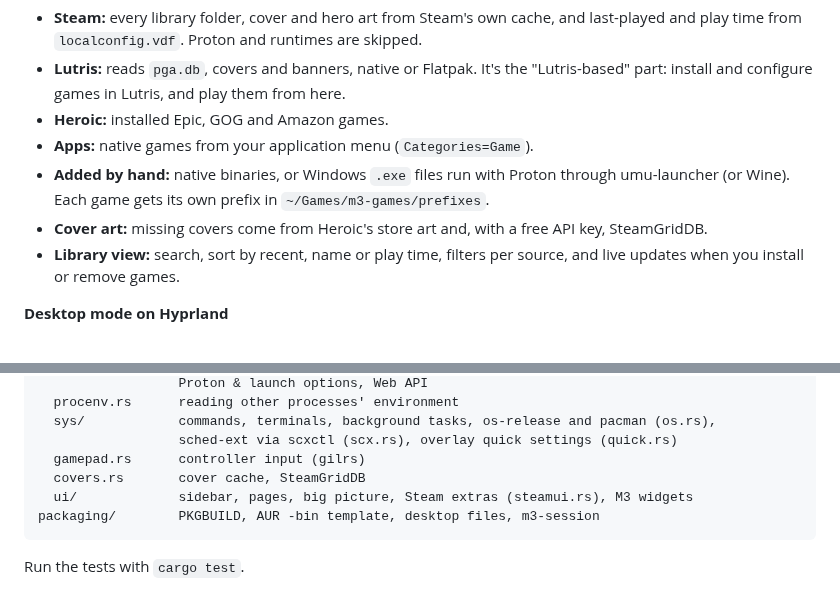
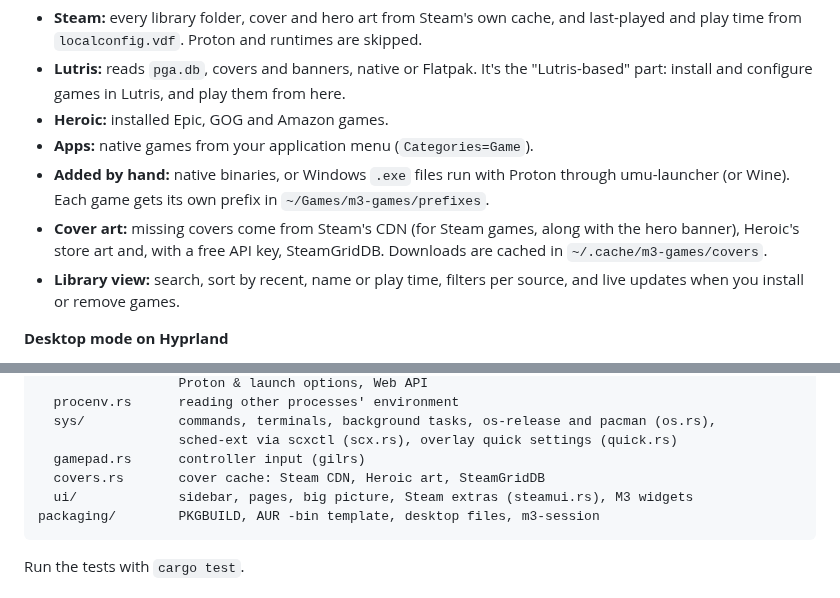
Before and after one commit to bhimio1/material-3-games, a Markdown page: README.md, 2 parts joined by grey strips. Rendered like a GitHub page.

````diff
--- a/README.md
+++ b/README.md
@@ -20,7 +20,7 @@ It has two jobs:
 - **Heroic:** installed Epic, GOG and Amazon games.
 - **Apps:** native games from your application menu (`Categories=Game`).
 - **Added by hand:** native binaries, or Windows `.exe` files run with Proton through umu-launcher (or Wine). Each game gets its own prefix in `~/Games/m3-games/prefixes`.
-- **Cover art:** missing covers come from Heroic's store art and, with a free API key, SteamGridDB.
+- **Cover art:** missing covers come from Steam's CDN (for Steam games, along with the hero banner), Heroic's store art and, with a free API key, SteamGridDB. Downloads are cached in `~/.cache/m3-games/covers`.
 - **Library view:** search, sort by recent, name or play time, filters per source, and live updates when you install or remove games.
 
 **Desktop mode on Hyprland**
@@ -205,7 +210,7 @@ src/
   sys/            commands, terminals, background tasks, os-release and pacman (os.rs),
                   sched-ext via scxctl (scx.rs), overlay quick settings (quick.rs)
   gamepad.rs      controller input (gilrs)
-  covers.rs       cover cache, SteamGridDB
+  covers.rs       cover cache: Steam CDN, Heroic art, SteamGridDB
   ui/             sidebar, pages, big picture, Steam extras (steamui.rs), M3 widgets
 packaging/        PKGBUILD, AUR -bin template, desktop files, m3-session
 ```
````
Also changed, not shown: other parts of README.md (+8 -3 lines), docs/screenshot-guide.png, docs/screenshot-news.png (added).
